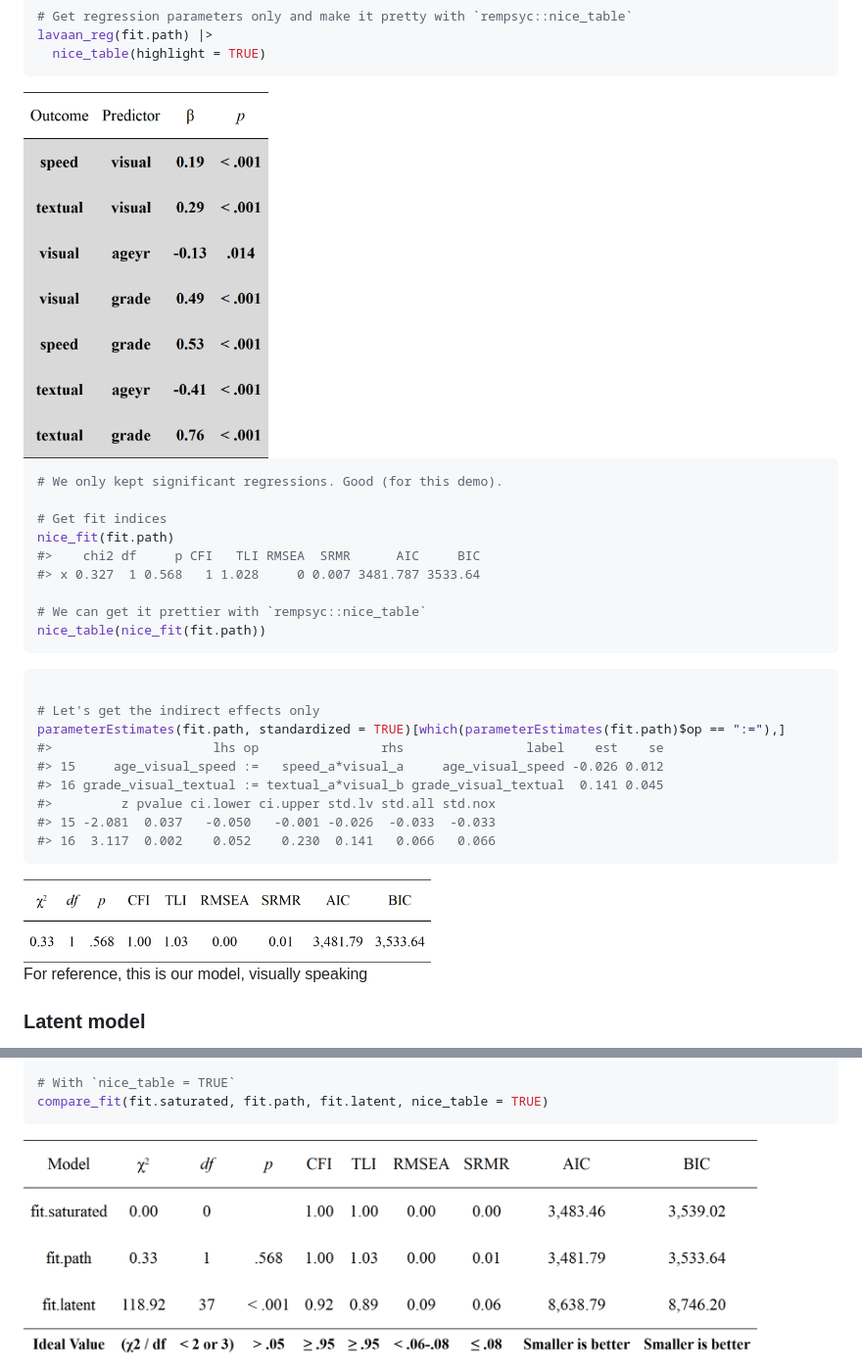
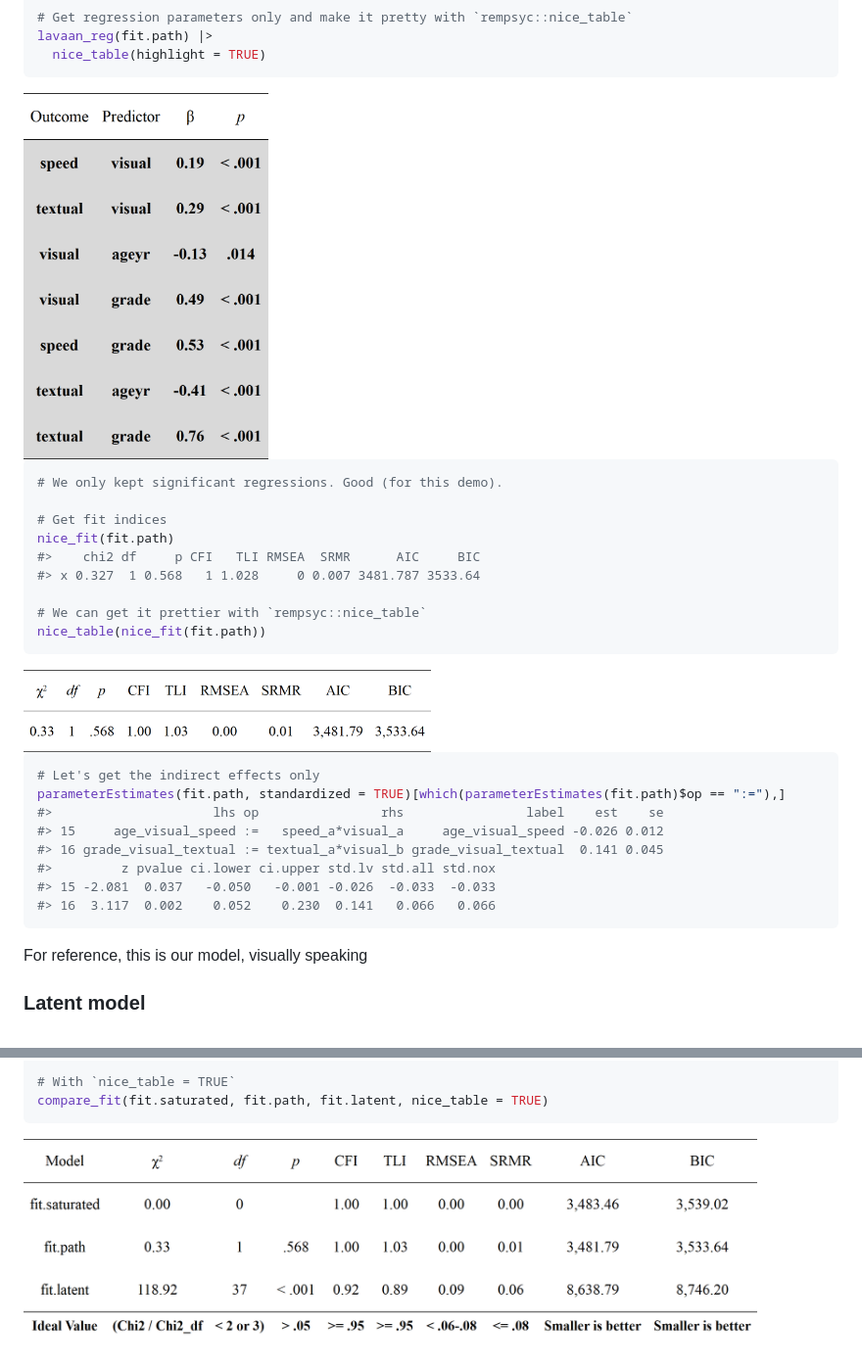
Before and after one commit to rempsyc/lavaanExtra, a Markdown page: README.md, 2 parts joined by grey strips. Shown: that part at 98% size. Drawn GitHub-style; pictures changed too: man/figures/README-compare-1.png, man/figures/README-indirect1-1.png (added).

Commit message:
created pkgdown site

````diff
--- a/README.md
+++ b/README.md
@@ -344,7 +344,7 @@ lavaan_reg(fit.path) |>
   nice_table(highlight = TRUE)
 ```
 
-<img src="man/figures/README-path-1.png" width="30%" />
+<img src="man/figures/README-indirect1-1.png" width="30%" />
 
 ``` r
 # We only kept significant regressions. Good (for this demo).
@@ -358,8 +358,9 @@ nice_fit(fit.path)
 nice_table(nice_fit(fit.path))
 ```
 
+<img src="man/figures/README-path2-1.png" width="50%" />
+
 ``` r
-
 # Let's get the indirect effects only
 parameterEstimates(fit.path, standardized = TRUE)[which(parameterEstimates(fit.path)$op == ":="),]
 #>                     lhs op                rhs                label    est    se
@@ -369,8 +370,6 @@ parameterEstimates(fit.path, standardized = TRUE)[which(parameterEstimates(fit.p
 #> 15 -2.081  0.037   -0.050   -0.001 -0.026  -0.033  -0.033
 #> 16  3.117  0.002    0.052    0.230  0.141   0.066   0.066
 ```
-
-<img src="man/figures/README-path2-1.png" width="50%" />
 
 For reference, this is our model, visually speaking
 
````
Also changed, not shown: 4 other files.
